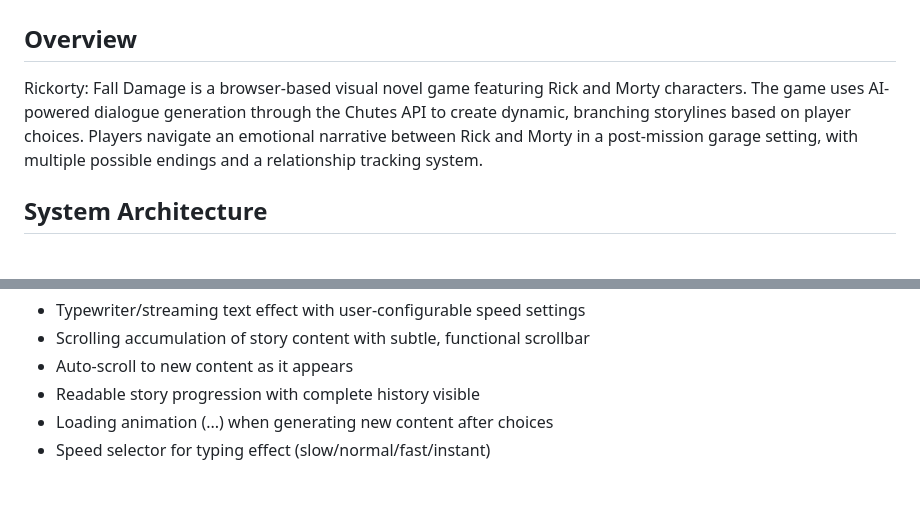
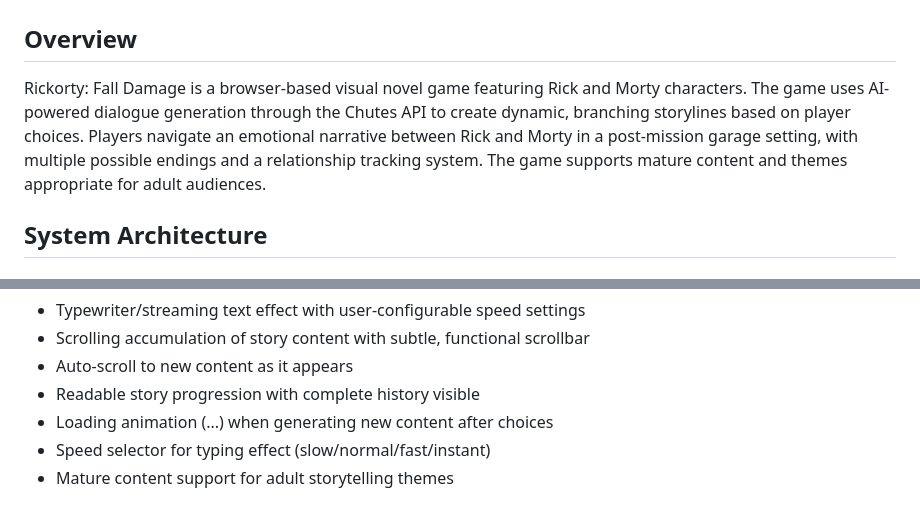
Before and after one commit to Replikas/novelgame, a Markdown page: replit.md, 2 parts joined by grey strips. Rendered like a GitHub page.

Commit message:
Ensure the visual novel includes all content and themes intended for adults
Add mature content support option and update game overview in replit.md.

Replit-Commit-Author: Agent
Replit-Commit-Session-Id: c905ac3e-8450-41bd-be2d-d128e743b832
Replit-Commit-Screenshot-Url: https://storage.googleapis.com/screenshot-production-us-central1/c694da3d-9b4f-4ad1-9a88-e6d71b93e37e/92729f1e-d4af-4ca3-96a4-90ee862cd665.jpg

```diff
--- a/replit.md
+++ b/replit.md
@@ -2,7 +2,7 @@
 
 ## Overview
 
-Rickorty: Fall Damage is a browser-based visual novel game featuring Rick and Morty characters. The game uses AI-powered dialogue generation through the Chutes API to create dynamic, branching storylines based on player choices. Players navigate an emotional narrative between Rick and Morty in a post-mission garage setting, with multiple possible endings and a relationship tracking system.
+Rickorty: Fall Damage is a browser-based visual novel game featuring Rick and Morty characters. The game uses AI-powered dialogue generation through the Chutes API to create dynamic, branching storylines based on player choices. Players navigate an emotional narrative between Rick and Morty in a post-mission garage setting, with multiple possible endings and a relationship tracking system. The game supports mature content and themes appropriate for adult audiences.
 
 ## System Architecture
 
@@ -118,3 +118,4 @@ UI preferences:
 - Readable story progression with complete history visible
 - Loading animation (...) when generating new content after choices
 - Speed selector for typing effect (slow/normal/fast/instant)
+- Mature content support for adult storytelling themes
```
